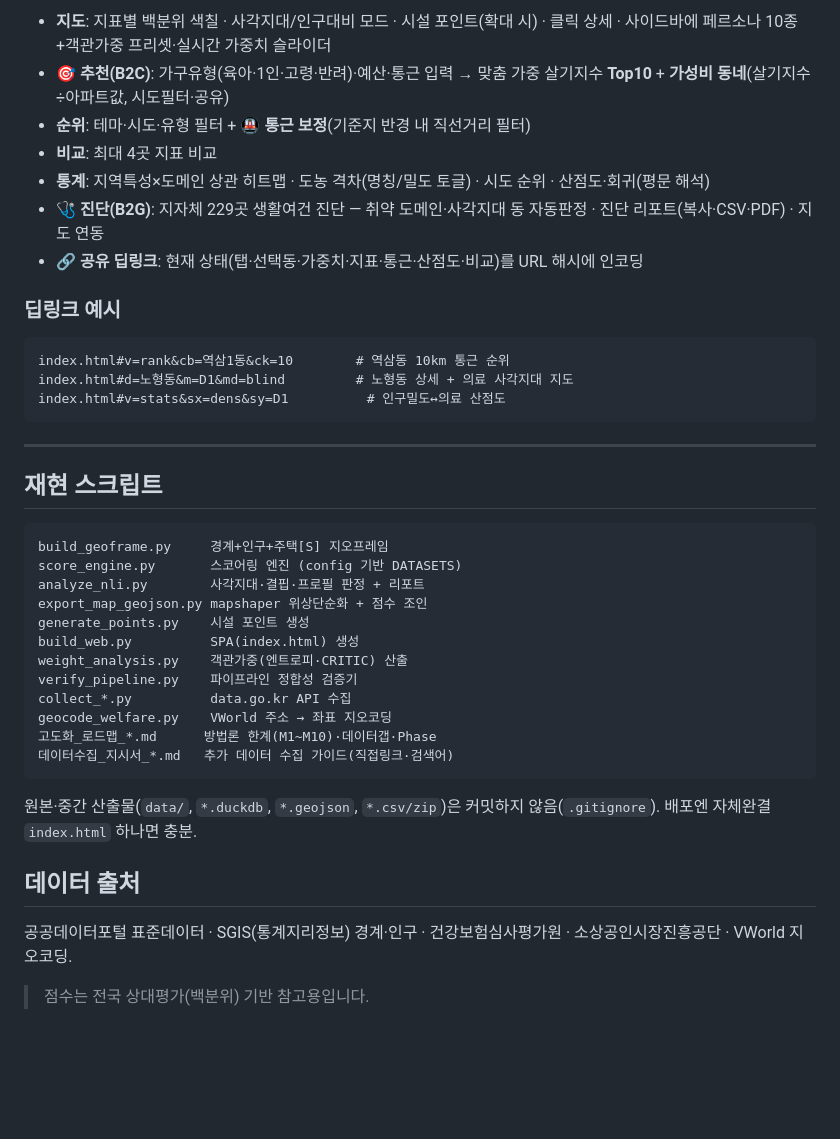
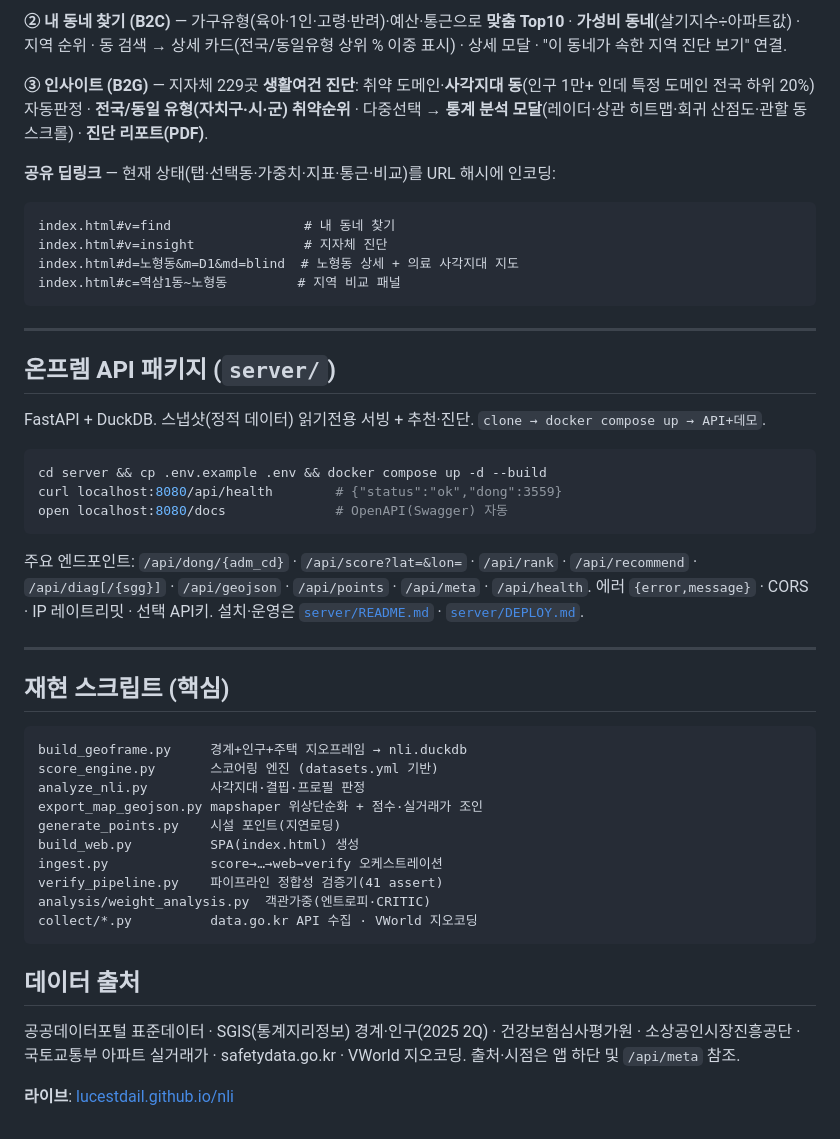
Before and after one commit to LucestDail/nli, a Markdown page: README.md, the part around one of its changes. Drawn GitHub-style; blank space fills up the shorter version.

````diff
--- a/README.md
+++ b/README.md
@@ -69,42 +68,49 @@ open index.html
 
-- **지도**: 지표별 백분위 색칠 · 사각지대/인구대비 모드 · 시설 포인트(확대 시) · 클릭 상세 · 사이드바에 페르소나 10종+객관가중 프리셋·실시간 가중치 슬라이더
-- **🎯 추천(B2C)**: 가구유형(육아·1인·고령·반려)·예산·통근 입력 → 맞춤 가중 살기지수 **Top10** + **가성비 동네**(살기지수÷아파트값, 시도필터·공유)
-- **순위**: 테마·시도·유형 필터 + **🚇 통근 보정**(기준지 반경 내 직선거리 필터)
-- **비교**: 최대 4곳 지표 비교
-- **통계**: 지역특성×도메인 상관 히트맵 · 도농 격차(명칭/밀도 토글) · 시도 순위 · 산점도·회귀(평문 해석)
-- **🩺 진단(B2G)**: 지자체 229곳 생활여건 진단 — 취약 도메인·사각지대 동 자동판정 · 진단 리포트(복사·CSV·PDF) · 지도 연동
-- **🔗 공유 딥링크**: 현재 상태(탭·선택동·가중치·지표·통근·산점도·비교)를 URL 해시에 인코딩
+**② 내 동네 찾기 (B2C)** — 가구유형(육아·1인·고령·반려)·예산·통근으로 **맞춤 Top10** · **가성비 동네**(살기지수÷아파트값) · 지역 순위 · 동 검색 → 상세 카드(전국/동일유형 상위 % 이중 표시) · 상세 모달 · "이 동네가 속한 지역 진단 보기" 연결.
 
-### 딥링크 예시
+**③ 인사이트 (B2G)** — 지자체 229곳 **생활여건 진단**: 취약 도메인·**사각지대 동**(인구 1만+ 인데 특정 도메인 전국 하위 20%) 자동판정 · **전국/동일 유형(자치구·시·군) 취약순위** · 다중선택 → **통계 분석 모달**(레이더·상관 히트맵·회귀 산점도·관할 동 스크롤) · **진단 리포트(PDF)**.
+
+**공유 딥링크** — 현재 상태(탭·선택동·가중치·지표·통근·비교)를 URL 해시에 인코딩:
 ```
-index.html#v=rank&cb=역삼1동&ck=10        # 역삼동 10km 통근 순위
-index.html#d=노형동&m=D1&md=blind         # 노형동 상세 + 의료 사각지대 지도
-index.html#v=stats&sx=dens&sy=D1          # 인구밀도↔의료 산점도
+index.html#v=find                 # 내 동네 찾기
+index.html#v=insight              # 지자체 진단
+index.html#d=노형동&m=D1&md=blind  # 노형동 상세 + 의료 사각지대 지도
+index.html#c=역삼1동~노형동         # 지역 비교 패널
 ```
 
 ---
 
-## 재현 스크립트
+## 온프렘 API 패키지 (`server/`)
+
+FastAPI + DuckDB. 스냅샷(정적 데이터) 읽기전용 서빙 + 추천·진단. `clone → docker compose up → API+데모`.
+
+```bash
+cd server && cp .env.example .env && docker compose up -d --build
+curl localhost:8080/api/health        # {"status":"ok","dong":3559}
+open localhost:8080/docs              # OpenAPI(Swagger) 자동
+```
+
+주요 엔드포인트: `/api/dong/{adm_cd}` · `/api/score?lat=&lon=` · `/api/rank` · `/api/recommend` · `/api/diag[/{sgg}]` · `/api/geojson` · `/api/points` · `/api/meta` · `/api/health`. 에러 `{error,message}` · CORS · IP 레이트리밋 · 선택 API키. 설치·운영은 [`server/README.md`](server/README.md) · [`server/DEPLOY.md`](server/DEPLOY.md).
+
+---
+
+## 재현 스크립트 (핵심)
 
 ```
-build_geoframe.py     경계+인구+주택[S] 지오프레임
-score_engine.py       스코어링 엔진 (config 기반 DATASETS)
-analyze_nli.py        사각지대·결핍·프로필 판정 + 리포트
-export_map_geojson.py mapshaper 위상단순화 + 점수 조인
-generate_points.py    시설 포인트 생성
+build_geoframe.py     경계+인구+주택 지오프레임 → nli.duckdb
+score_engine.py       스코어링 엔진 (datasets.yml 기반)
+analyze_nli.py        사각지대·결핍·프로필 판정
+export_map_geojson.py mapshaper 위상단순화 + 점수·실거래가 조인
+generate_points.py    시설 포인트(지연로딩)
 build_web.py          SPA(index.html) 생성
-weight_analysis.py    객관가중(엔트로피·CRITIC) 산출
-verify_pipeline.py    파이프라인 정합성 검증기
-collect_*.py          data.go.kr API 수집
-geocode_welfare.py    VWorld 주소 → 좌표 지오코딩
-고도화_로드맵_*.md      방법론 한계(M1~M10)·데이터갭·Phase
-데이터수집_지시서_*.md   추가 데이터 수집 가이드(직접링크·검색어)
+ingest.py             score→…→web→verify 오케스트레이션
+verify_pipeline.py    파이프라인 정합성 검증기(41 assert)
+analysis/weight_analysis.py  객관가중(엔트로피·CRITIC)
+collect/*.py          data.go.kr API 수집 · VWorld 지오코딩
 ```
-
-원본·중간 산출물(`data/`, `*.duckdb`, `*.geojson`, `*.csv/zip`)은 커밋하지 않음(`.gitignore`). 배포엔 자체완결 `index.html` 하나면 충분.
 
 ## 데이터 출처
 
-공공데이터포털 표준데이터 · SGIS(통계지리정보) 경계·인구 · 건강보험심사평가원 · 소상공인시장진흥공단 · VWorld 지오코딩.
+공공데이터포털 표준데이터 · SGIS(통계지리정보) 경계·인구(2025 2Q) · 건강보험심사평가원 · 소상공인시장진흥공단 · 국토교통부 아파트 실거래가 · safetydata.go.kr · VWorld 지오코딩. 출처·시점은 앱 하단 및 `/api/meta` 참조.
 
-> 점수는 전국 상대평가(백분위) 기반 참고용입니다.
+**라이브**: [lucestdail.github.io/nli](https://lucestdail.github.io/nli/)
````
Also changed, not shown: other parts of README.md (+29 -30 lines).
